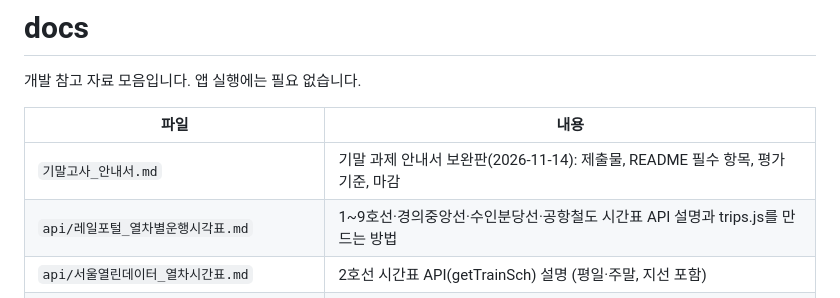
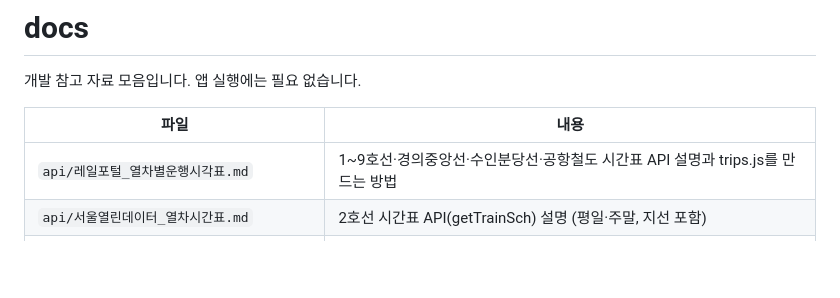
Before and after one commit to oosohow/nagaltime, a Markdown page: docs/README.md, the part around the change. Drawn GitHub-style; blank space fills up the shorter version.

Commit message:
chore: 안내서 파일 삭제, README 스크린샷 용량 줄이기

```diff
--- a/docs/README.md
+++ b/docs/README.md
@@ -4,7 +4,6 @@
 
 | 파일 | 내용 |
 |---|---|
-| `기말고사_안내서.md` | 기말 과제 안내서 보완판(2026-11-14): 제출물, README 필수 항목, 평가 기준, 마감 |
 | `api/레일포털_열차별운행시각표.md` | 1~9호선·경의중앙선·수인분당선·공항철도 시간표 API 설명과 trips.js를 만드는 방법 |
 | `api/서울열린데이터_열차시간표.md` | 2호선 시간표 API(getTrainSch) 설명 (평일·주말, 지선 포함) |
 | `api/레일포털_역사코드정보_2026.07.11.xlsx` | 레일포털 역·노선 코드표 (받을 역 목록을 만들 때 사용) |
```
Also changed, not shown: README.md (+1 -1 lines), docs/기말고사_안내서.md (deleted, +0 -127 lines), docs/screenshots/01-route.png, docs/screenshots/02-plan.png, docs/screenshots/03-choice.png, docs/screenshots/04-mobile.png, docs/screenshots/05-tests.png.
